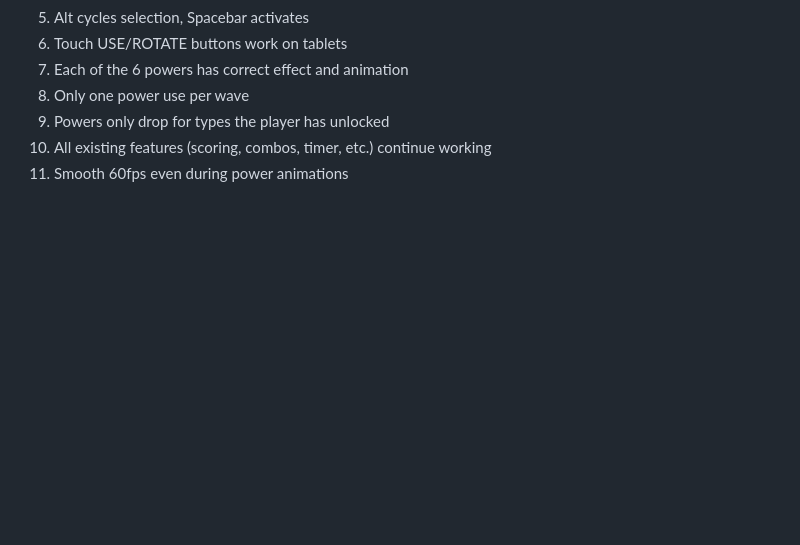
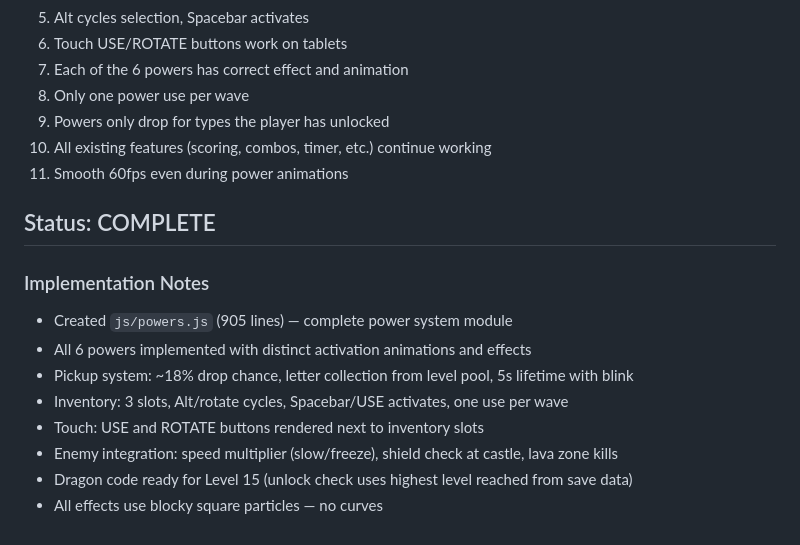
Before and after one commit to sancez111/Games-Tower_defense, a Markdown page: PHASE2C.md, the part around the change. GitHub-like rendering; blank space fills up the shorter version.

```diff
--- a/PHASE2C.md
+++ b/PHASE2C.md
@@ -146,3 +146,15 @@ Note: Dragon unlocks at Level 15 which doesn't exist yet. It won't be available
 9. Powers only drop for types the player has unlocked
 10. All existing features (scoring, combos, timer, etc.) continue working
 11. Smooth 60fps even during power animations
+
+## Status: COMPLETE
+
+### Implementation Notes
+- Created `js/powers.js` (905 lines) — complete power system module
+- All 6 powers implemented with distinct activation animations and effects
+- Pickup system: ~18% drop chance, letter collection from level pool, 5s lifetime with blink
+- Inventory: 3 slots, Alt/rotate cycles, Spacebar/USE activates, one use per wave
+- Touch: USE and ROTATE buttons rendered next to inventory slots
+- Enemy integration: speed multiplier (slow/freeze), shield check at castle, lava zone kills
+- Dragon code ready for Level 15 (unlock check uses highest level reached from save data)
+- All effects use blocky square particles — no curves
```
Also changed, not shown: README.md (+11 -5 lines), ROADMAP.md (+2 -2 lines).
